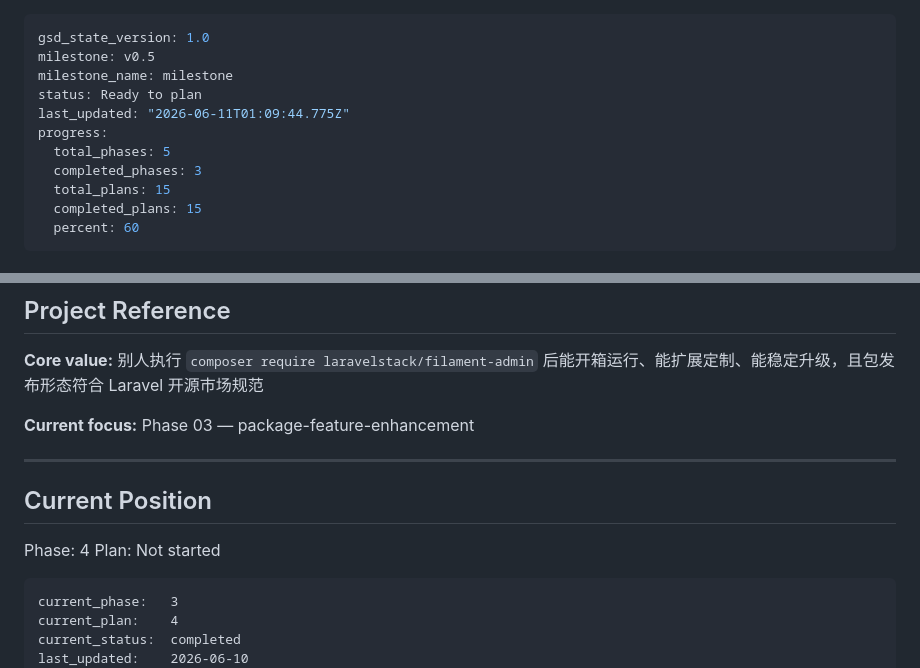
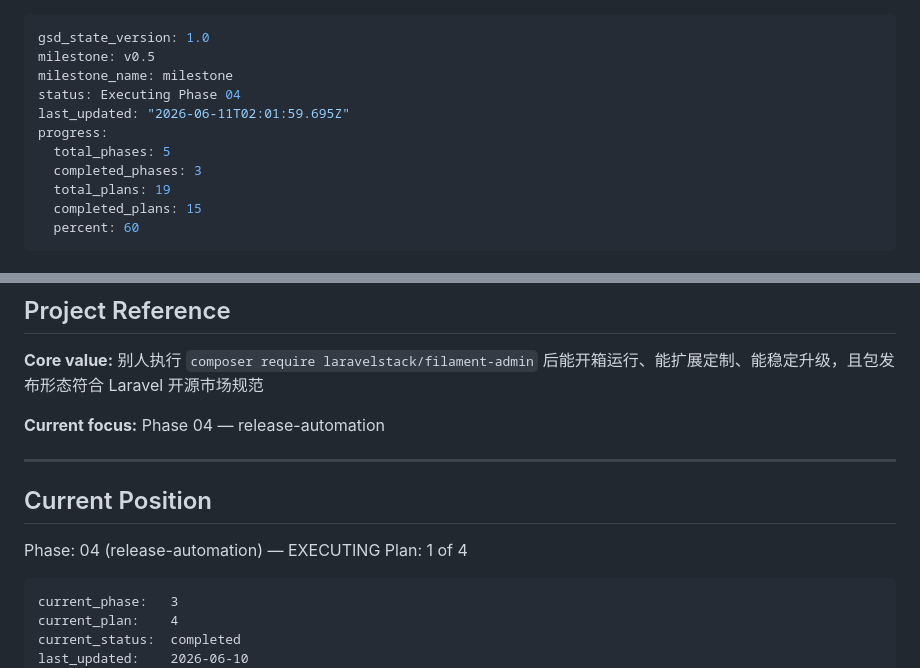
Before and after one commit to filamentboot/workspace, a Markdown page: .planning/STATE.md, 2 parts joined by grey strips. GitHub-like rendering.

Commit message:
docs(04-01): 完成 release.yml 全自动发版 workflow 执行记录
- 新增 04-01-SUMMARY.md：记录 release job + verify job 两 task 完成情况
- 更新 STATE.md：Phase 04 Plan 01 推进完成，记录执行指标和关键决策

````diff
--- a/.planning/STATE.md
+++ b/.planning/STATE.md
@@ -2,12 +2,12 @@
 gsd_state_version: 1.0
 milestone: v0.5
 milestone_name: milestone
-status: Ready to plan
-last_updated: "2026-06-11T01:09:44.775Z"
+status: Executing Phase 04
+last_updated: "2026-06-11T02:01:59.695Z"
 progress:
   total_phases: 5
   completed_phases: 3
-  total_plans: 15
+  total_plans: 19
   completed_plans: 15
   percent: 60
 ---
@@ -24,14 +24,14 @@ progress:
 
 **Core value:** 别人执行 `composer require laravelstack/filament-admin` 后能开箱运行、能扩展定制、能稳定升级，且包发布形态符合 Laravel 开源市场规范
 
-**Current focus:** Phase 03 — package-feature-enhancement
+**Current focus:** Phase 04 — release-automation
 
 ---
 
 ## Current Position
 
-Phase: 4
-Plan: Not started
+Phase: 04 (release-automation) — EXECUTING
+Plan: 1 of 4
 
 ```
 current_phase:   3
````
